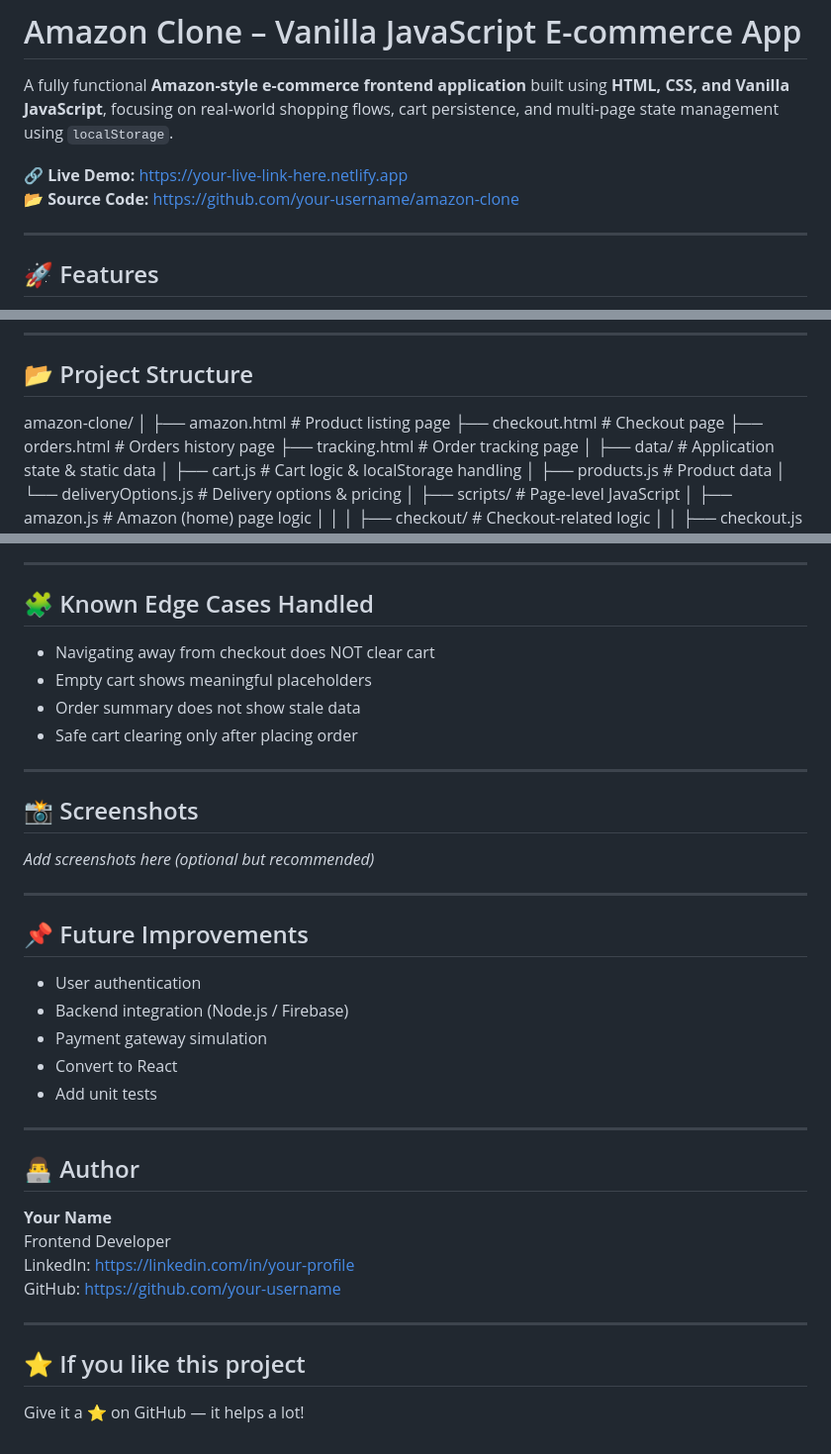
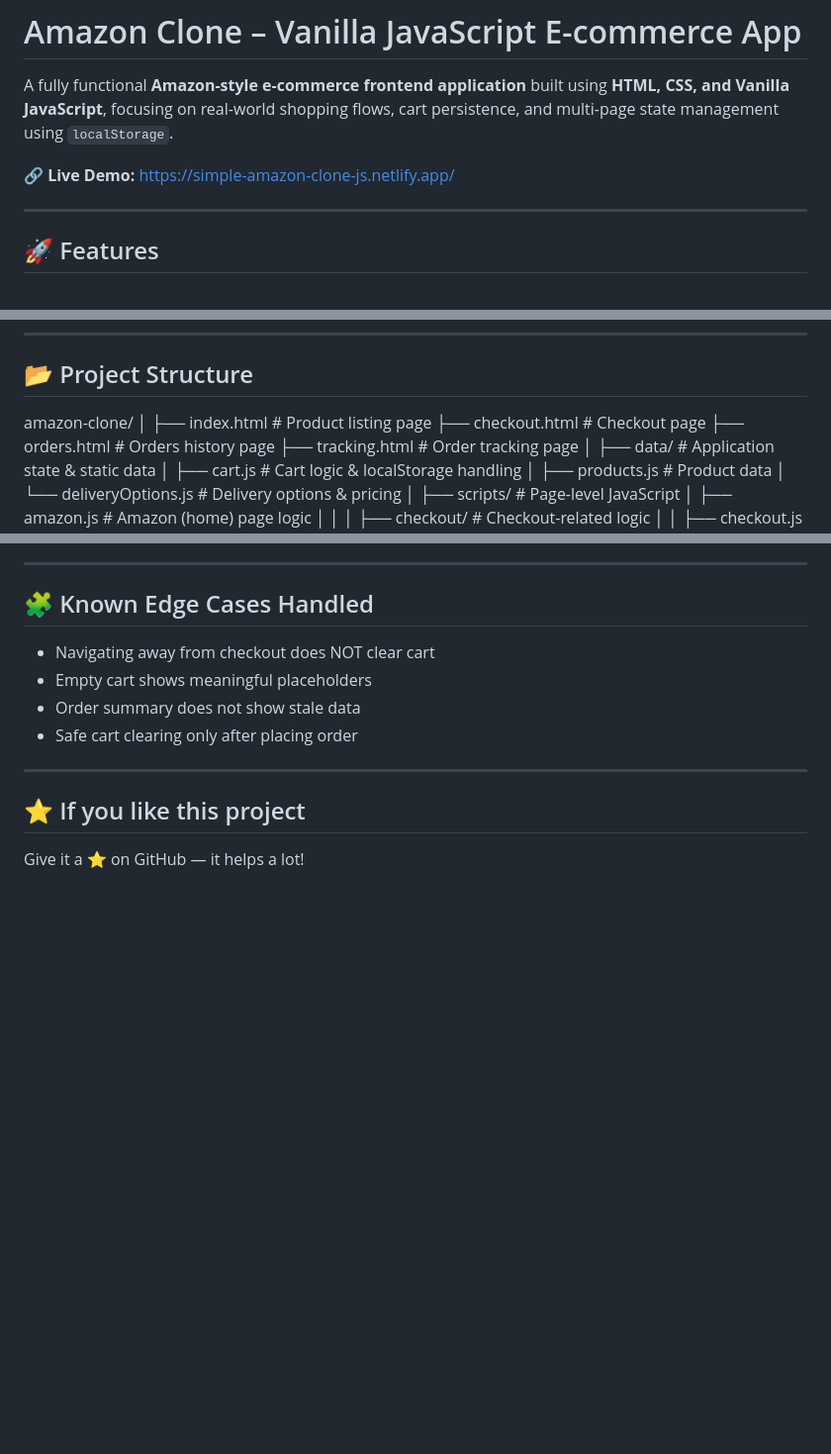
Before and after one commit to asifahemmed09/javascript-amazon, a Markdown page: README.md, 3 parts joined by grey strips. Shown: that part at 99% size. GitHub-like rendering; blank space fills up the shorter version.

```diff
--- a/README.md
+++ b/README.md
@@ -2,8 +2,7 @@
 
 A fully functional **Amazon-style e-commerce frontend application** built using **HTML, CSS, and Vanilla JavaScript**, focusing on real-world shopping flows, cart persistence, and multi-page state management using `localStorage`.
 
-🔗 **Live Demo:** https://your-live-link-here.netlify.app
-📂 **Source Code:** https://github.com/your-username/amazon-clone
+🔗 **Live Demo:** https://simple-amazon-clone-js.netlify.app/
 
 ---
 
@@ -53,7 +52,7 @@ A fully functional **Amazon-style e-commerce frontend application** built using
 
 amazon-clone/
 │
-├── amazon.html                # Product listing page
+├── index.html                 # Product listing page
 ├── checkout.html              # Checkout page
 ├── orders.html                # Orders history page
 ├── tracking.html              # Order tracking page
@@ -108,30 +107,6 @@ amazon-clone/
 
 ---
 
-## 📸 Screenshots
-
-_Add screenshots here (optional but recommended)_
-
----
-
-## 📌 Future Improvements
-
-- User authentication
-- Backend integration (Node.js / Firebase)
-- Payment gateway simulation
-- Convert to React
-- Add unit tests
-
----
-
-## 👨‍💻 Author
-
-**Your Name**
-Frontend Developer
-LinkedIn: https://linkedin.com/in/your-profile
-GitHub: https://github.com/your-username
-
----
 
 ## ⭐ If you like this project
 
```
